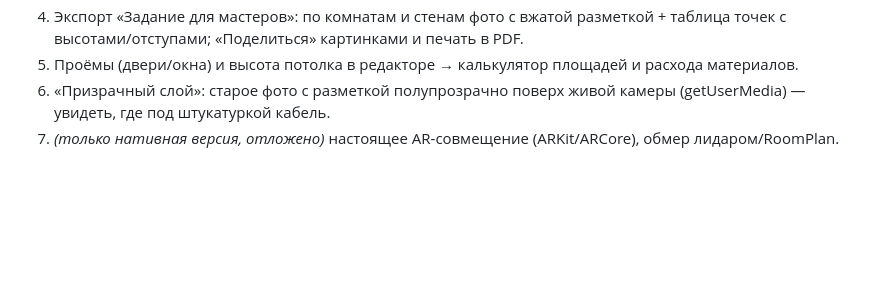
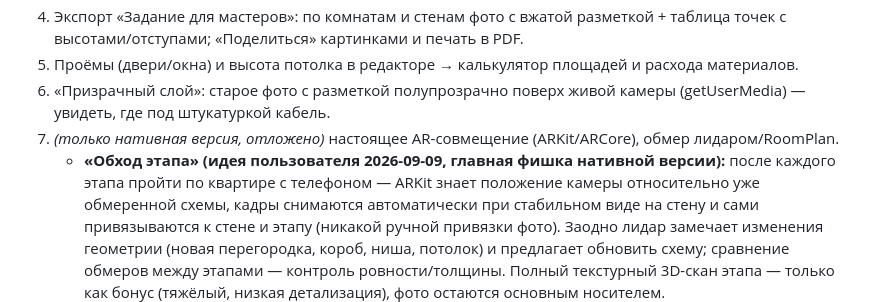
Before and after one commit to vvana/stenograf, a Markdown page: CLAUDE.md, the part around the change. Drawn GitHub-style; blank space fills up the shorter version.

Commit message:
CLAUDE.md: идея «Обход этапа» для нативной версии
Co-Authored-By: Claude Fable 5 <noreply@anthropic.com>

```diff
--- a/CLAUDE.md
+++ b/CLAUDE.md
@@ -47,6 +47,7 @@ PWA-фотодневник ремонта: несколько объектов (
 5. Проёмы (двери/окна) и высота потолка в редакторе → калькулятор площадей и расхода материалов.
 6. «Призрачный слой»: старое фото с разметкой полупрозрачно поверх живой камеры (getUserMedia) — увидеть, где под штукатуркой кабель.
 7. *(только нативная версия, отложено)* настоящее AR-совмещение (ARKit/ARCore), обмер лидаром/RoomPlan.
+   - **«Обход этапа» (идея пользователя 2026-09-09, главная фишка нативной версии):** после каждого этапа пройти по квартире с телефоном — ARKit знает положение камеры относительно уже обмеренной схемы, кадры снимаются автоматически при стабильном виде на стену и сами привязываются к стене и этапу (никакой ручной привязки фото). Заодно лидар замечает изменения геометрии (новая перегородка, короб, ниша, потолок) и предлагает обновить схему; сравнение обмеров между этапами — контроль ровности/толщины. Полный текстурный 3D-скан этапа — только как бонус (тяжёлый, низкая детализация), фото остаются основным носителем.
    - **Фишка для лидара (пользователь просил запомнить, 2026-09-05): замер фактических размеров помещения** — обход комнаты с iPhone Pro (RoomPlan) даёт готовый план со стенами и размерами; эти размеры автоматически становятся схемой (pts/wallIds) и «фактическими» длинами стен, с которыми потом сверяются фото-измерения и калькулятор. На Android — ARCore Depth, точность ниже. Делать после упаковки в Capacitor.
 8. Упрощение создания плана (сделано 2026-09-05): подложка из скана/фото плана БТИ с калибровкой масштаба по двум точкам и обводкой комнат тапами по углам; размеры при создании комнаты; мастер «обход по стенам» (длина → угол → длина…). Автовекторизацию скана и фотограмметрию по обычным фото отвергли (ненадёжно / невозможно в браузере).
 
```
